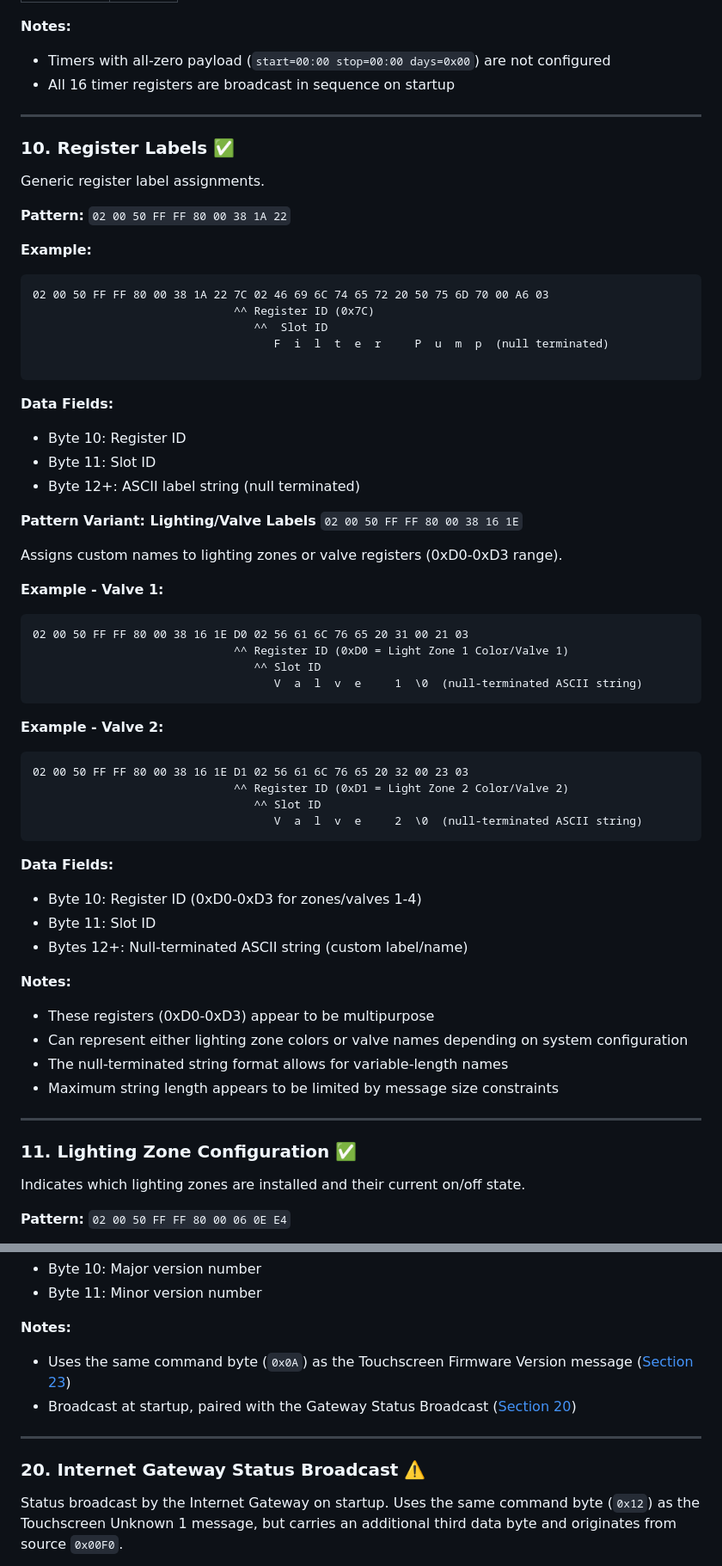
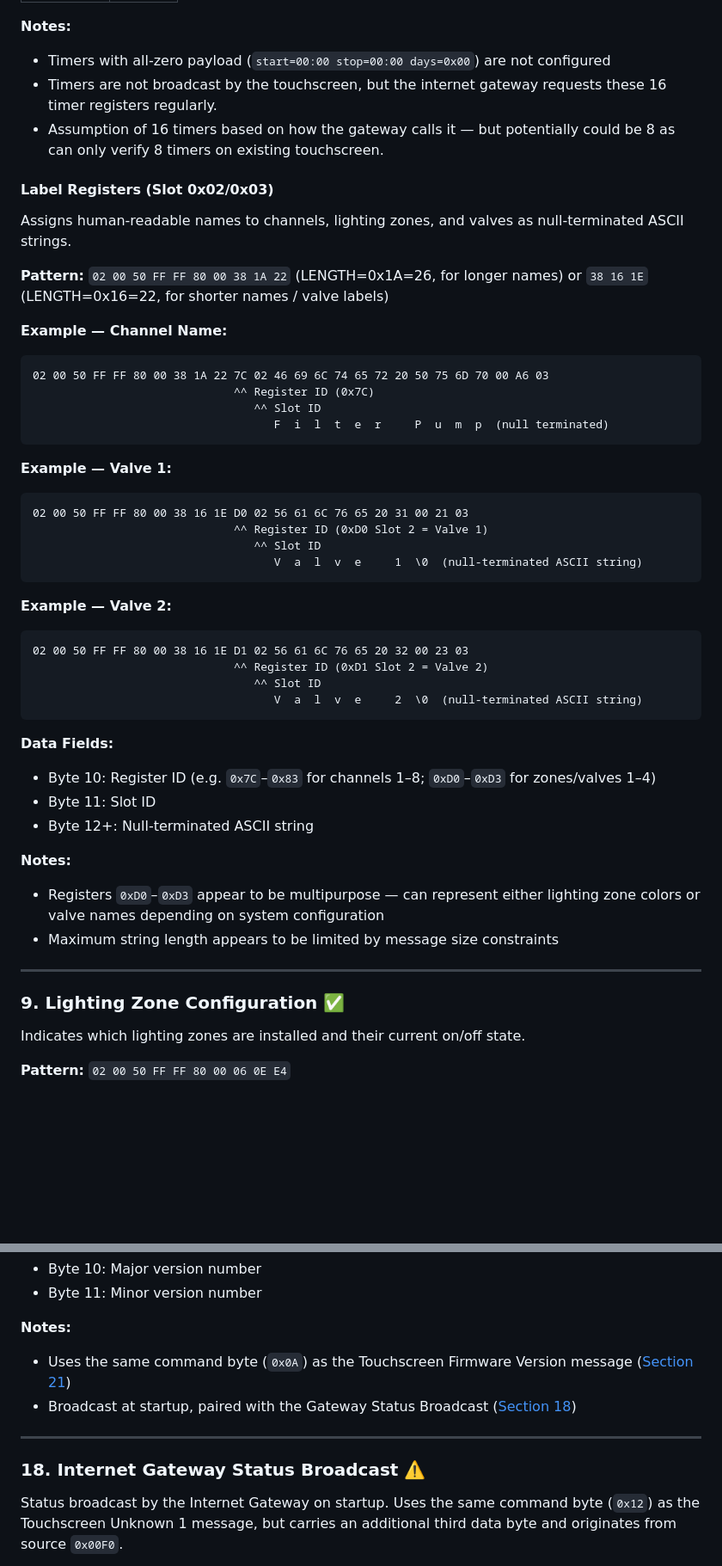
Before and after one commit to marklynch/pool-controller-code, a Markdown page: PROTOCOL.md, 2 parts joined by grey strips. Shown at 86% size. Rendered like a GitHub page; blank space fills up the shorter version.

````diff
--- a/PROTOCOL.md
+++ b/PROTOCOL.md
@@ -503,70 +511,56 @@ Timer schedule configuration. Each timer has a start time, stop time, and a days
 **Notes:**
 
 - Timers with all-zero payload (`start=00:00 stop=00:00 days=0x00`) are not configured
-- All 16 timer registers are broadcast in sequence on startup
+- Timers are not broadcast by the touchscreen, but the internet gateway requests these 16 timer registers regularly.
+- Assumption of 16 timers based on how the gateway calls it — but potentially could be 8 as can only verify 8 timers on existing touchscreen.
 
----
+#### Label Registers (Slot 0x02/0x03)
 
-### 10. Register Labels ✅
+Assigns human-readable names to channels, lighting zones, and valves as null-terminated ASCII strings.
 
-Generic register label assignments.
+**Pattern:** `02 00 50 FF FF 80 00 38 1A 22` (LENGTH=0x1A=26, for longer names) or `38 16 1E` (LENGTH=0x16=22, for shorter names / valve labels)
 
-**Pattern:** `02 00 50 FF FF 80 00 38 1A 22`
-
-**Example:**
+**Example — Channel Name:**
 
 ```
 02 00 50 FF FF 80 00 38 1A 22 7C 02 46 69 6C 74 65 72 20 50 75 6D 70 00 A6 03
                               ^^ Register ID (0x7C)
-                                 ^^  Slot ID
+                                 ^^ Slot ID
                                     F  i  l  t  e  r     P  u  m  p  (null terminated)
-
 ```
 
-**Data Fields:**
-
-- Byte 10: Register ID
-- Byte 11: Slot ID
-- Byte 12+: ASCII label string (null terminated)
-
-**Pattern Variant: Lighting/Valve Labels** `02 00 50 FF FF 80 00 38 16 1E`
-
-Assigns custom names to lighting zones or valve registers (0xD0-0xD3 range).
-
-**Example - Valve 1:**
+**Example — Valve 1:**
 
 ```
 02 00 50 FF FF 80 00 38 16 1E D0 02 56 61 6C 76 65 20 31 00 21 03
-                              ^^ Register ID (0xD0 = Light Zone 1 Color/Valve 1)
+                              ^^ Register ID (0xD0 Slot 2 = Valve 1)
                                  ^^ Slot ID
                                     V  a  l  v  e     1  \0  (null-terminated ASCII string)
 ```
 
-**Example - Valve 2:**
+**Example — Valve 2:**
 
 ```
 02 00 50 FF FF 80 00 38 16 1E D1 02 56 61 6C 76 65 20 32 00 23 03
-                              ^^ Register ID (0xD1 = Light Zone 2 Color/Valve 2)
+                              ^^ Register ID (0xD1 Slot 2 = Valve 2)
                                  ^^ Slot ID
                                     V  a  l  v  e     2  \0  (null-terminated ASCII string)
 ```
 
 **Data Fields:**
 
-- Byte 10: Register ID (0xD0-0xD3 for zones/valves 1-4)
+- Byte 10: Register ID (e.g. `0x7C`–`0x83` for channels 1–8; `0xD0`–`0xD3` for zones/valves 1–4)
 - Byte 11: Slot ID
-- Bytes 12+: Null-terminated ASCII string (custom label/name)
+- Byte 12+: Null-terminated ASCII string
 
 **Notes:**
 
-- These registers (0xD0-0xD3) appear to be multipurpose
-- Can represent either lighting zone colors or valve names depending on system configuration
-- The null-terminated string format allows for variable-length names
+- Registers `0xD0`–`0xD3` appear to be multipurpose — can represent either lighting zone colors or valve names depending on system configuration
 - Maximum string length appears to be limited by message size constraints
 
 ---
 
-### 11. Lighting Zone Configuration ✅
+### 9. Lighting Zone Configuration ✅
 
 Indicates which lighting zones are installed and their current on/off state.
 
@@ -792,12 +786,12 @@ Firmware version announcement broadcast by the Internet Gateway on startup. Uses
 
 **Notes:**
 
-- Uses the same command byte (`0x0A`) as the Touchscreen Firmware Version message ([Section 23](#23-touchscreen-firmware-version-))
-- Broadcast at startup, paired with the Gateway Status Broadcast ([Section 20](#20-internet-gateway-status-broadcast-️))
+- Uses the same command byte (`0x0A`) as the Touchscreen Firmware Version message ([Section 21](#21-touchscreen-firmware-version-))
+- Broadcast at startup, paired with the Gateway Status Broadcast ([Section 18](#18-internet-gateway-status-broadcast-️))
 
 ---
 
-### 20. Internet Gateway Status Broadcast ⚠️
+### 18. Internet Gateway Status Broadcast ⚠️
 
 Status broadcast by the Internet Gateway on startup. Uses the same command byte (`0x12`) as the Touchscreen Unknown 1 message, but carries an additional third data byte and originates from source `0x00F0`.
 
````
Also changed, not shown: other parts of PROTOCOL.md (+105 -97 lines), changelog.md (+3 -0 lines).
